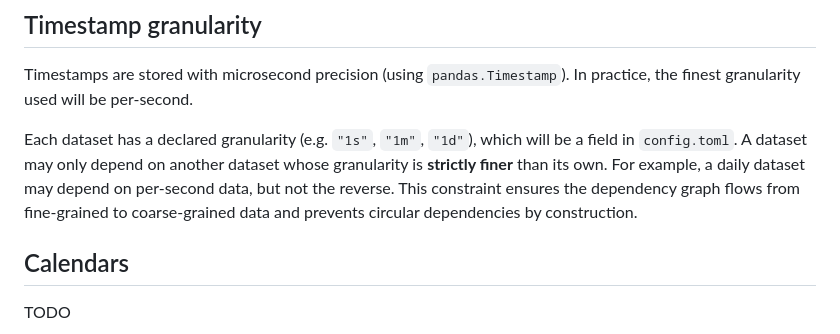
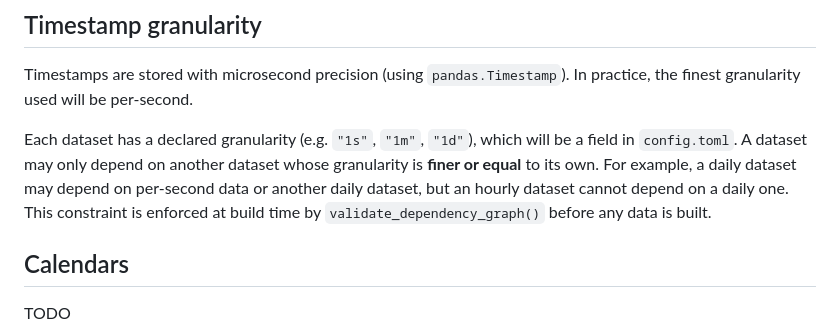
Before and after one commit to Wat-Street/datastream, a Markdown page: dev-docs/SPEC.md, the part around the change. GitHub-like rendering.

Commit message:
docs: update granularity constraint to finer-or-equal

```diff
--- a/dev-docs/SPEC.md
+++ b/dev-docs/SPEC.md
@@ -217,7 +217,7 @@ In dependencies if lookback is not specified, it defaults to 1.
 
 Timestamps are stored with microsecond precision (using `pandas.Timestamp`). In practice, the finest granularity used will be per-second.
 
-Each dataset has a declared granularity (e.g. `"1s"`, `"1m"`, `"1d"`), which will be a field in `config.toml`. A dataset may only depend on another dataset whose granularity is **strictly finer** than its own. For example, a daily dataset may depend on per-second data, but not the reverse. This constraint ensures the dependency graph flows from fine-grained to coarse-grained data and prevents circular dependencies by construction.
+Each dataset has a declared granularity (e.g. `"1s"`, `"1m"`, `"1d"`), which will be a field in `config.toml`. A dataset may only depend on another dataset whose granularity is **finer or equal** to its own. For example, a daily dataset may depend on per-second data or another daily dataset, but an hourly dataset cannot depend on a daily one. This constraint is enforced at build time by `validate_dependency_graph()` before any data is built.
 
 ## Calendars
 
```
